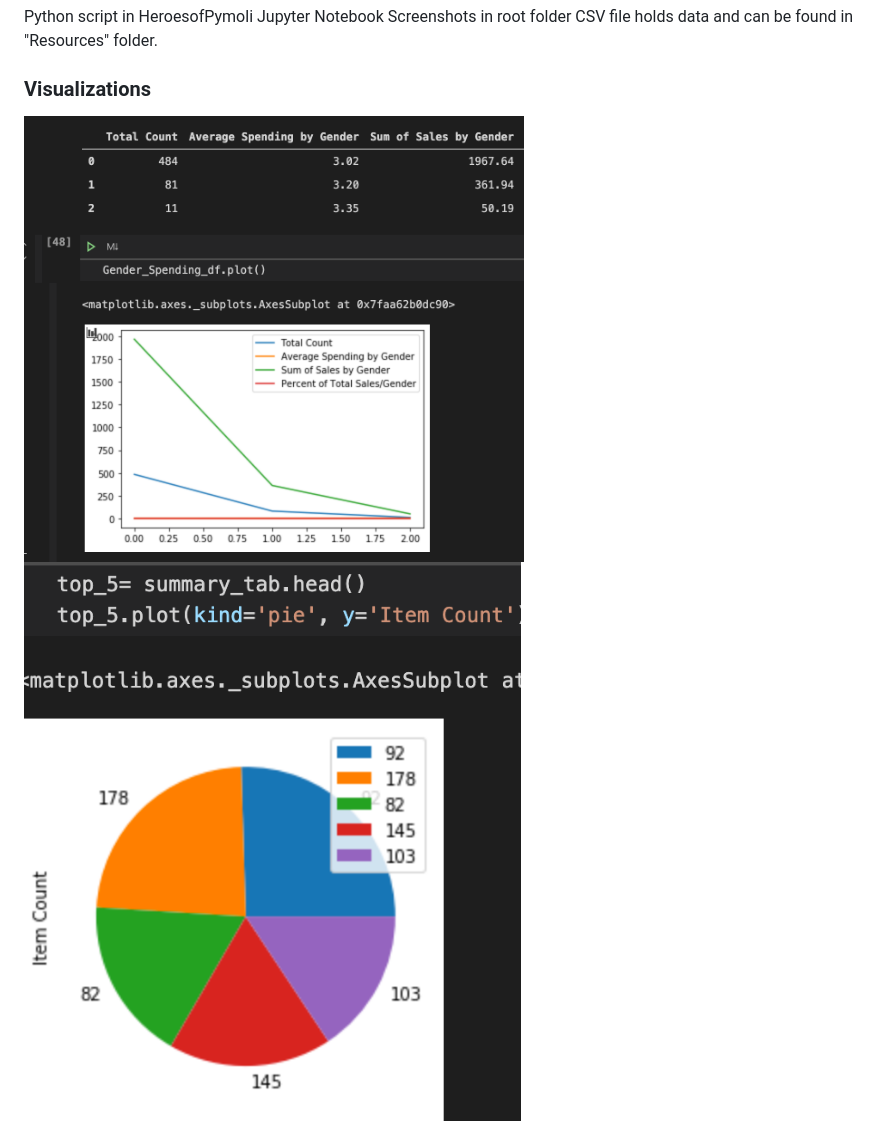
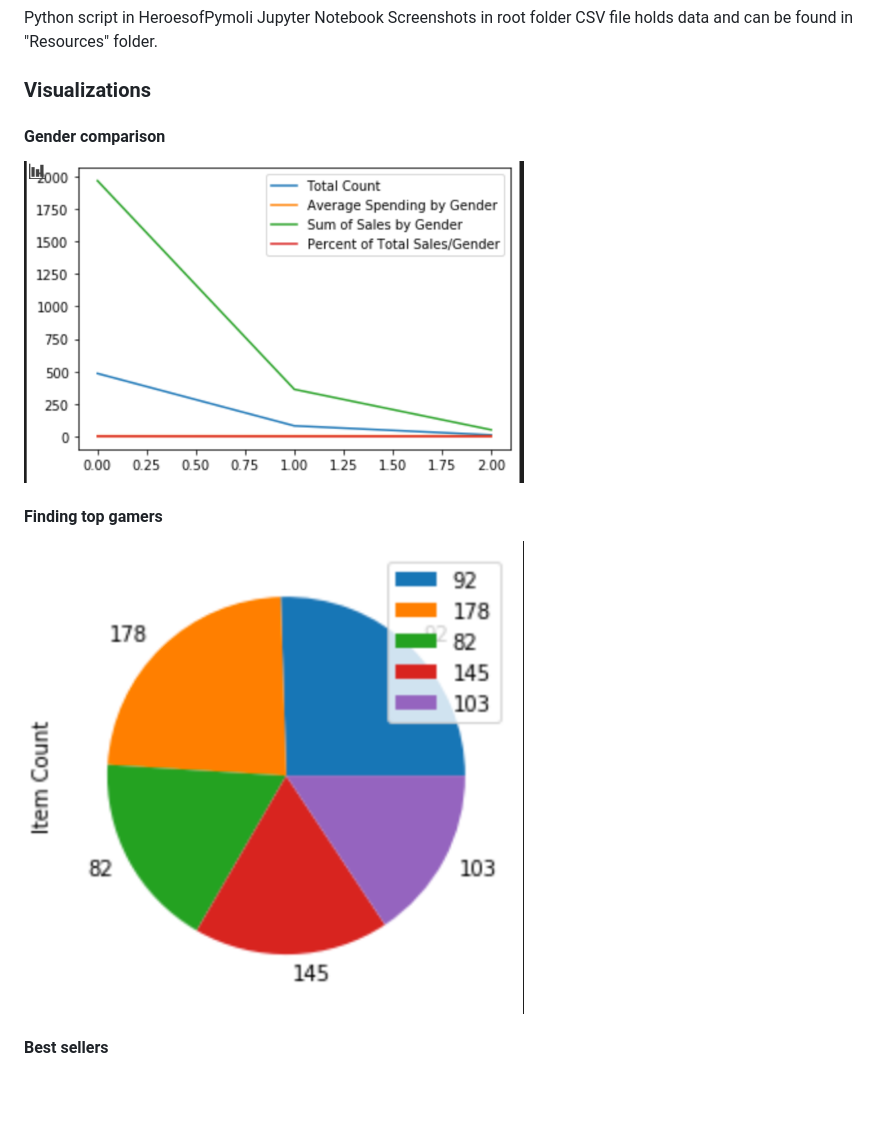
Before and after one commit to sherirosalia/Game_Sales_Analysis, a Markdown page: readme.md, the part around the change. Drawn GitHub-style; pictures changed too: gender_comparison.png, popular.png; blank space fills up the shorter version.

```diff
--- a/readme.md
+++ b/readme.md
@@ -18,8 +18,11 @@ CSV file holds data and can be found in "Resources" folder.
 
 ### Visualizations
 
+#### Gender comparison
 <img width="500" alt="" src="gender_comparison.png">
 
+#### Finding top gamers
 <img width="500" alt="" src="popular.png">
 
+#### Best sellers
 <img width="500" alt="" src="group_top.png">
```
Also changed, not shown: rose2.jpg (added), 3 other files.
